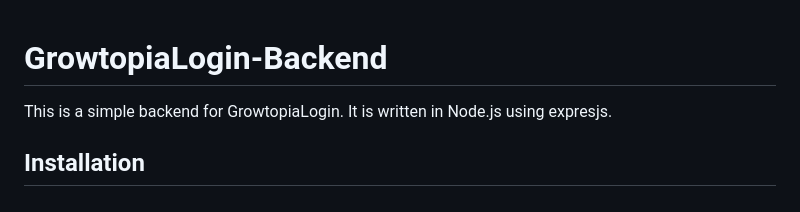
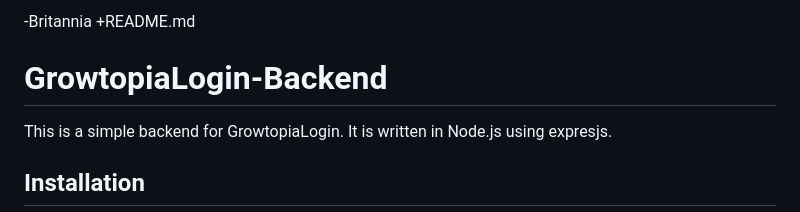
Before and after one commit to Rothste/login.backend, a Markdown page: README.md, the part around the change. GitHub-like rendering.

```diff
--- a/README.md
+++ b/README.md
@@ -1,3 +1,4 @@
+-Britannia +README.md
 # GrowtopiaLogin-Backend
 
 This is a simple backend for GrowtopiaLogin. It is written in Node.js using expresjs.
```
